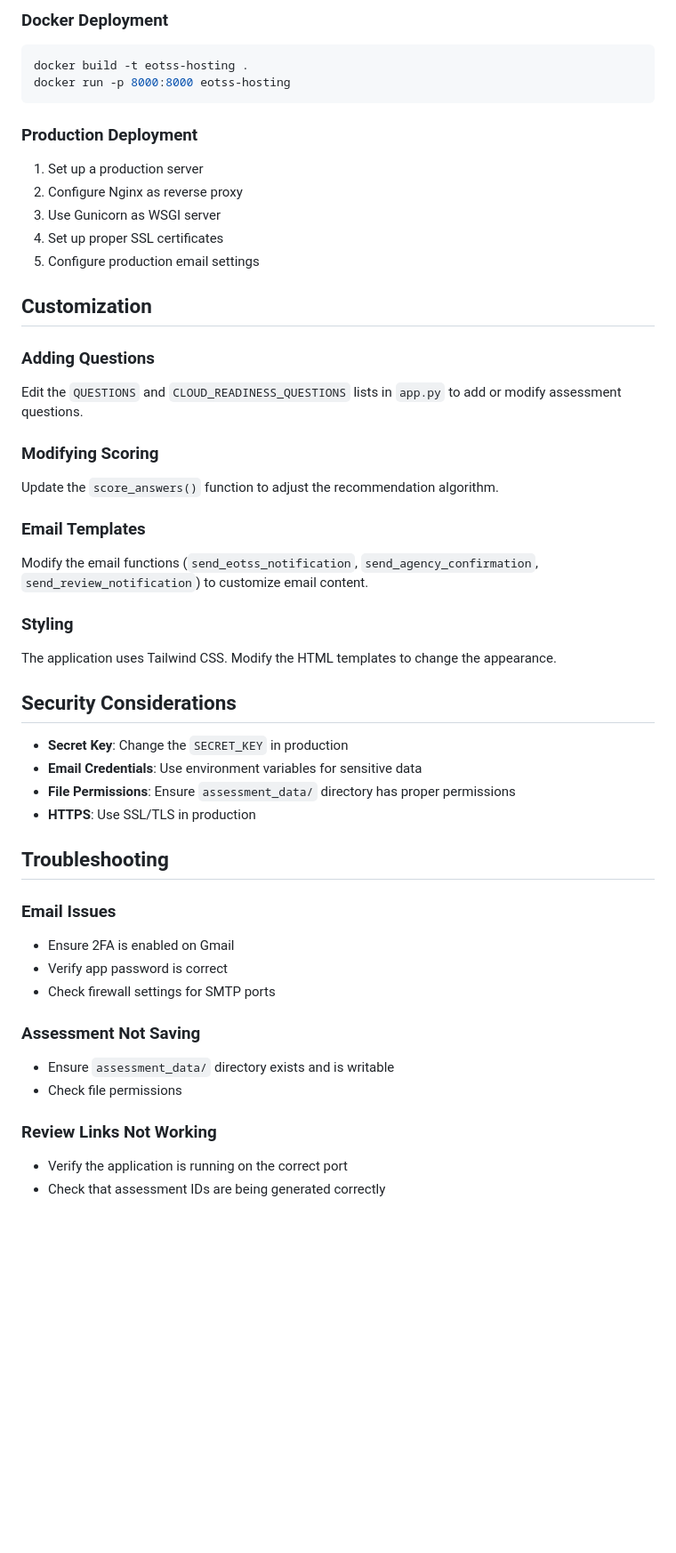
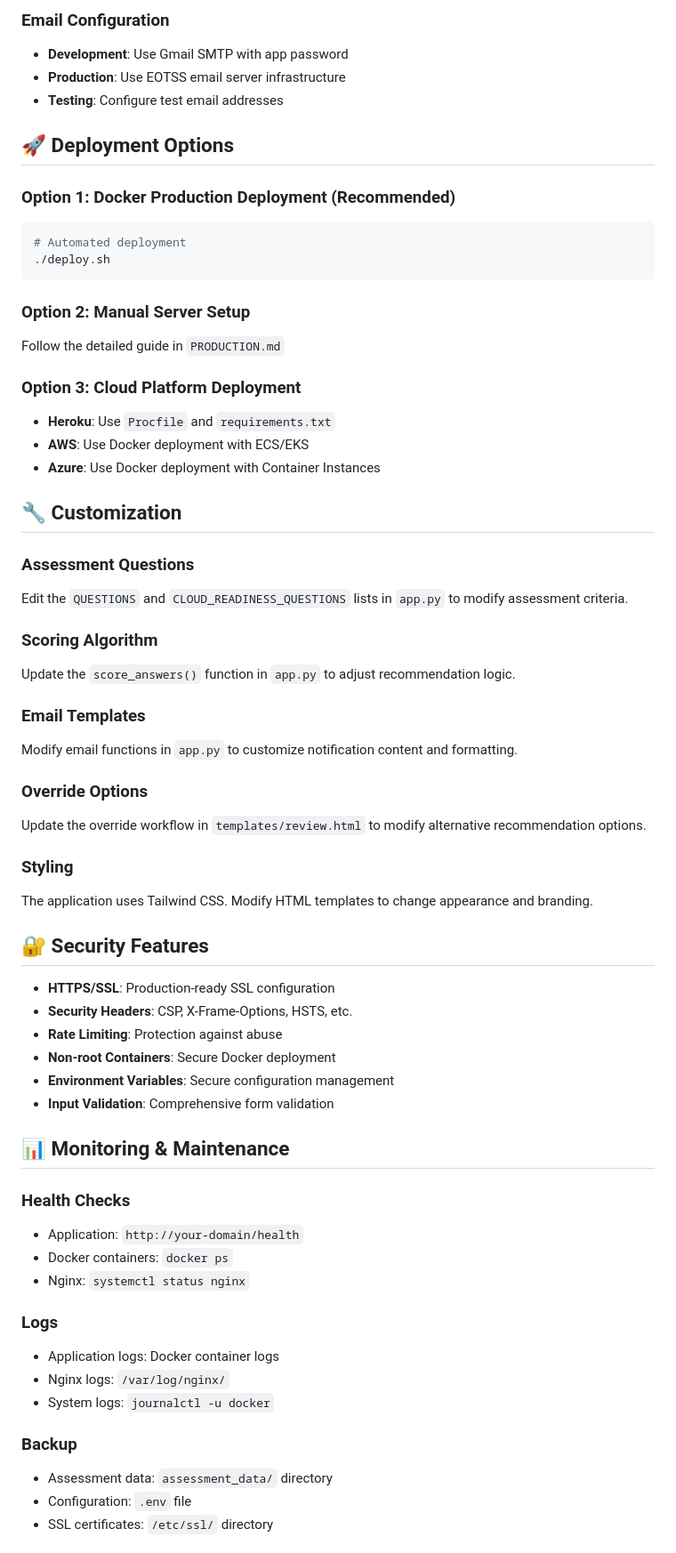
Before and after one commit to jimixoso/eotss-hosting-recommendation, a Markdown page: README.md, the part around the change printed below. Shown: that part at 89% size. GitHub-like rendering; blank space fills up the shorter version.

````diff
--- a/README.md
+++ b/README.md
@@ -139,51 +159,66 @@ python app.py
 ```
 
-### Docker Deployment
+### Email Configuration
+- **Development**: Use Gmail SMTP with app password
+- **Production**: Use EOTSS email server infrastructure
+- **Testing**: Configure test email addresses
+
+## 🚀 Deployment Options
+
+### Option 1: Docker Production Deployment (Recommended)
 ```bash
-docker build -t eotss-hosting .
-docker run -p 8000:8000 eotss-hosting
+# Automated deployment
+./deploy.sh
 ```
 
-### Production Deployment
-1. Set up a production server
-2. Configure Nginx as reverse proxy
-3. Use Gunicorn as WSGI server
-4. Set up proper SSL certificates
-5. Configure production email settings
+### Option 2: Manual Server Setup
+Follow the detailed guide in `PRODUCTION.md`
 
-## Customization
+### Option 3: Cloud Platform Deployment
+- **Heroku**: Use `Procfile` and `requirements.txt`
+- **AWS**: Use Docker deployment with ECS/EKS
+- **Azure**: Use Docker deployment with Container Instances
 
-### Adding Questions
-Edit the `QUESTIONS` and `CLOUD_READINESS_QUESTIONS` lists in `app.py` to add or modify assessment questions.
+## 🔧 Customization
 
-### Modifying Scoring
-Update the `score_answers()` function to adjust the recommendation algorithm.
+### Assessment Questions
+Edit the `QUESTIONS` and `CLOUD_READINESS_QUESTIONS` lists in `app.py` to modify assessment criteria.
+
+### Scoring Algorithm
+Update the `score_answers()` function in `app.py` to adjust recommendation logic.
 
 ### Email Templates
-Modify the email functions (`send_eotss_notification`, `send_agency_confirmation`, `send_review_notification`) to customize email content.
+Modify email functions in `app.py` to customize notification content and formatting.
+
+### Override Options
+Update the override workflow in `templates/review.html` to modify alternative recommendation options.
 
 ### Styling
-The application uses Tailwind CSS. Modify the HTML templates to change the appearance.
+The application uses Tailwind CSS. Modify HTML templates to change appearance and branding.
 
-## Security Considerations
+## 🔐 Security Features
 
-- **Secret Key**: Change the `SECRET_KEY` in production
-- **Email Credentials**: Use environment variables for sensitive data
-- **File Permissions**: Ensure `assessment_data/` directory has proper permissions
-- **HTTPS**: Use SSL/TLS in production
+- **HTTPS/SSL**: Production-ready SSL configuration
+- **Security Headers**: CSP, X-Frame-Options, HSTS, etc.
+- **Rate Limiting**: Protection against abuse
+- **Non-root Containers**: Secure Docker deployment
+- **Environment Variables**: Secure configuration management
+- **Input Validation**: Comprehensive form validation
 
-## Troubleshooting
+## 📊 Monitoring & Maintenance
 
-### Email Issues
-- Ensure 2FA is enabled on Gmail
-- Verify app password is correct
-- Check firewall settings for SMTP ports
+### Health Checks
+- Application: `http://your-domain/health`
+- Docker containers: `docker ps`
+- Nginx: `systemctl status nginx`
 
-### Assessment Not Saving
-- Ensure `assessment_data/` directory exists and is writable
-- Check file permissions
+### Logs
+- Application logs: Docker container logs
+- Nginx logs: `/var/log/nginx/`
+- System logs: `journalctl -u docker`
 
-### Review Links Not Working
-- Verify the application is running on the correct port
-- Check that assessment IDs are being generated correctly
+### Backup
+- Assessment data: `assessment_data/` directory
+- Configuration: `.env` file
+- SSL certificates: `/etc/ssl/` directory
 
````
Also changed, not shown: other parts of README.md (+156 -86 lines).
